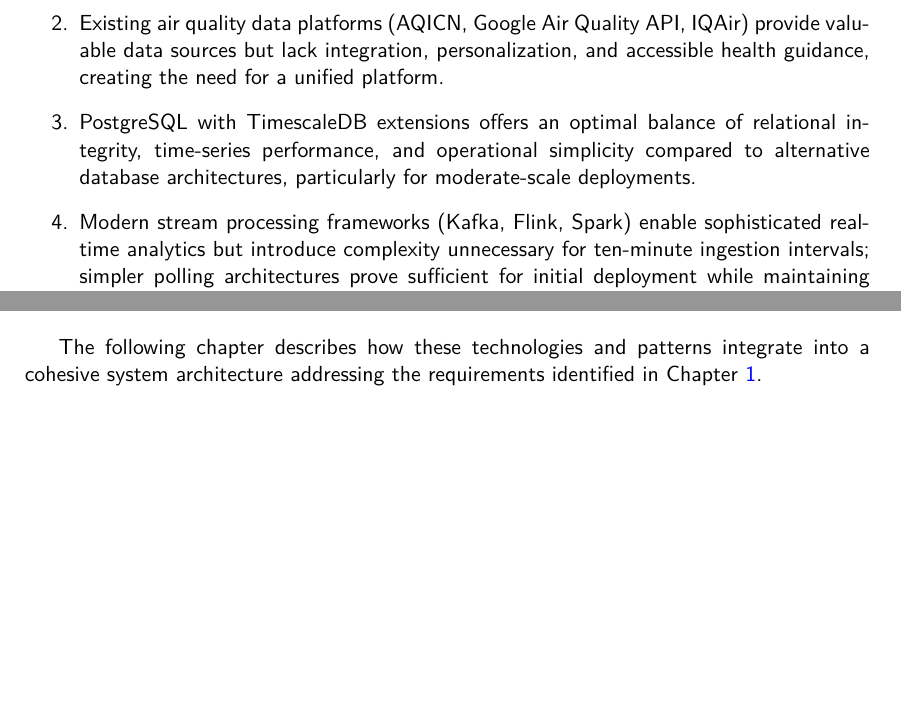
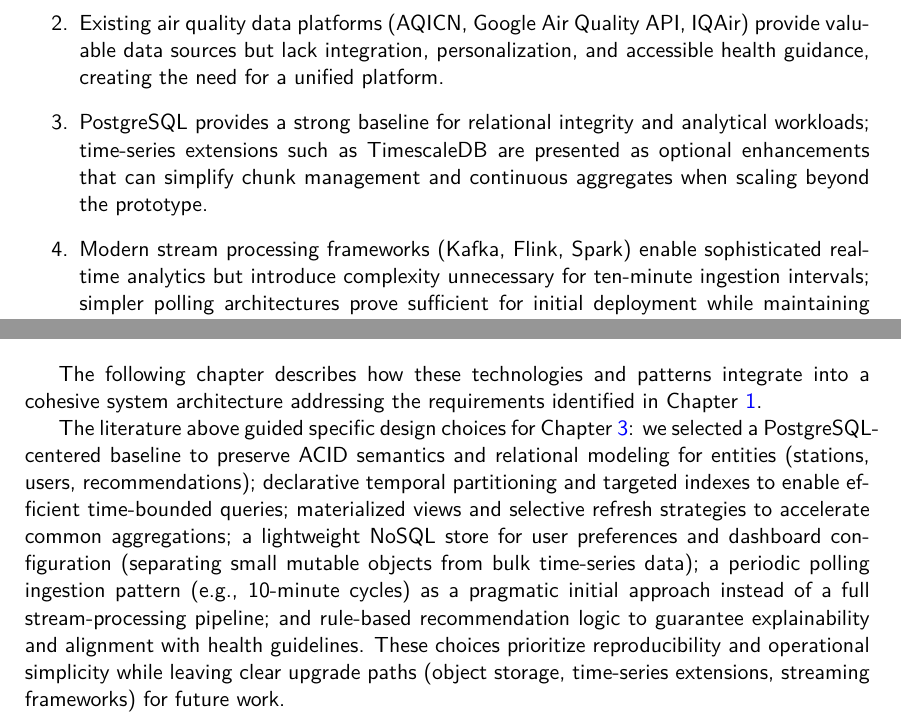
Before and after one commit to DarcanoS/Database-II, a LaTeX thesis (src/Report_Latex/Report.tex, which reads src/Report_Latex/chapters/02_literature.tex): two parts of page 22 of 56, joined at a grey line, cut so that both start at the same text, the shorter picture padded with empty space. Compiled offline with pdfLaTeX.

Commit message:
fix(report): refine literature review and clarify scope
- clarify TimescaleDB/MinIO/streaming frameworks as optional extensions, not baseline requirements
- emphasize PostgreSQL as the prototype baseline and connect literature insights to design choices

(See <attachments> above for file contents. You may not need to search or read the file again.)

```diff
--- a/src/Report_Latex/chapters/02_literature.tex
+++ b/src/Report_Latex/chapters/02_literature.tex
@@ -205,7 +205,7 @@
 
     \item Existing air quality data platforms (AQICN, Google Air Quality API, IQAir) provide valuable data sources but lack integration, personalization, and accessible health guidance, creating the need for a unified platform.
 
-    \item PostgreSQL with TimescaleDB extensions offers an optimal balance of relational integrity, time-series performance, and operational simplicity compared to alternative database architectures, particularly for moderate-scale deployments.
+    \item PostgreSQL provides a strong baseline for relational integrity and analytical workloads; time-series extensions such as TimescaleDB are presented as optional enhancements that can simplify chunk management and continuous aggregates when scaling beyond the prototype.
 
     \item Modern stream processing frameworks (Kafka, Flink, Spark) enable sophisticated real-time analytics but introduce complexity unnecessary for ten-minute ingestion intervals; simpler polling architectures prove sufficient for initial deployment while maintaining upgrade paths to streaming if requirements evolve.
 
@@ -217,3 +217,5 @@
 \end{enumerate}
 
 The following chapter describes how these technologies and patterns integrate into a cohesive system architecture addressing the requirements identified in Chapter~\ref{ch:into}.
+
+The literature above guided specific design choices for Chapter~\ref{ch:method}: we selected a PostgreSQL-centered baseline to preserve ACID semantics and relational modeling for entities (stations, users, recommendations); declarative temporal partitioning and targeted indexes to enable efficient time-bounded queries; materialized views and selective refresh strategies to accelerate common aggregations; a lightweight NoSQL store for user preferences and dashboard configuration (separating small mutable objects from bulk time-series data); a periodic polling ingestion pattern (e.g., 10-minute cycles) as a pragmatic initial approach instead of a full stream-processing pipeline; and rule-based recommendation logic to guarantee explainability and alignment with health guidelines. These choices prioritize reproducibility and operational simplicity while leaving clear upgrade paths (object storage, time-series extensions, streaming frameworks) for future work.
```
Also changed, not shown: src/Report_Latex/chapters/02_literature.tex (4 more changed lines).
